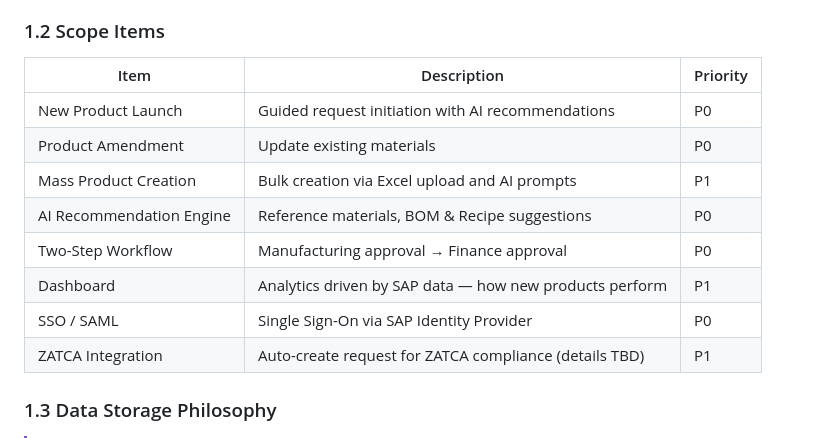
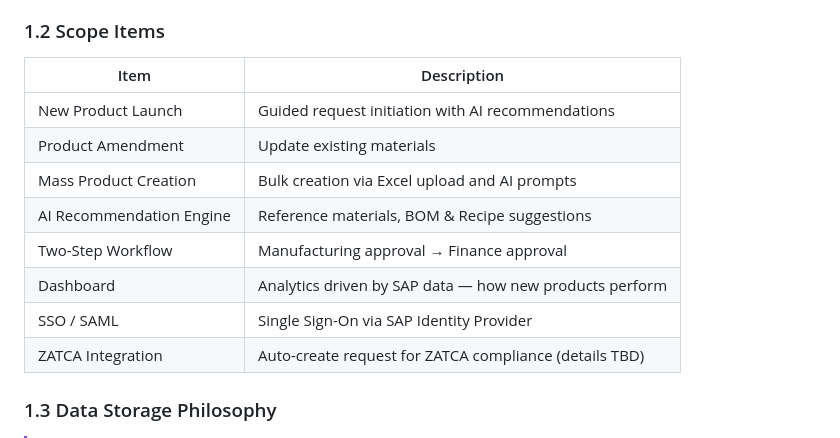
Before and after one commit to max676m/sap-integration, a Markdown page: SPEC.md, the part around the change. Rendered like a GitHub page.

Commit message:
Remove priority column from Scope Items

```diff
--- a/SPEC.md
+++ b/SPEC.md
@@ -24,16 +24,16 @@ multi-step approval workflows, and automated SAP S/4HANA master data creation.
 
 ### 1.2 Scope Items
 
-| Item | Description | Priority |
-|------|-------------|----------|
-| New Product Launch | Guided request initiation with AI recommendations | P0 |
-| Product Amendment | Update existing materials | P0 |
-| Mass Product Creation | Bulk creation via Excel upload and AI prompts | P1 |
-| AI Recommendation Engine | Reference materials, BOM & Recipe suggestions | P0 |
-| Two-Step Workflow | Manufacturing approval → Finance approval | P0 |
-| Dashboard | Analytics driven by SAP data — how new products perform | P1 |
-| SSO / SAML | Single Sign-On via SAP Identity Provider | P0 |
-| ZATCA Integration | Auto-create request for ZATCA compliance (details TBD) | P1 |
+| Item | Description |
+|------|-------------|
+| New Product Launch | Guided request initiation with AI recommendations |
+| Product Amendment | Update existing materials |
+| Mass Product Creation | Bulk creation via Excel upload and AI prompts |
+| AI Recommendation Engine | Reference materials, BOM & Recipe suggestions |
+| Two-Step Workflow | Manufacturing approval → Finance approval |
+| Dashboard | Analytics driven by SAP data — how new products perform |
+| SSO / SAML | Single Sign-On via SAP Identity Provider |
+| ZATCA Integration | Auto-create request for ZATCA compliance (details TBD) |
 
 ### 1.3 Data Storage Philosophy
 
```
